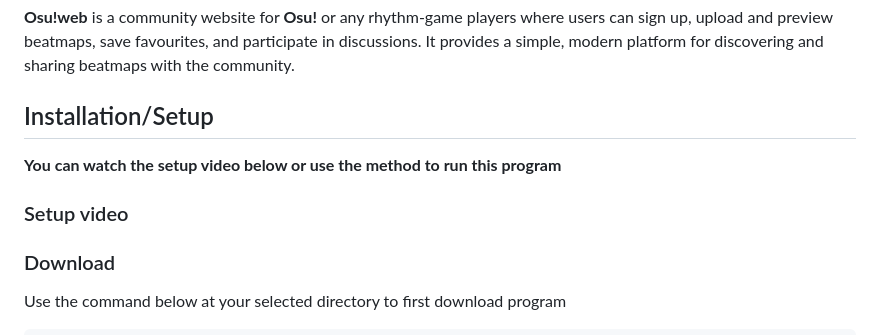
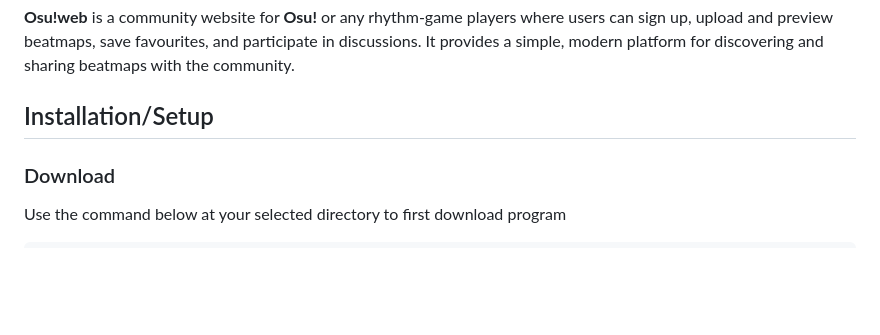
Before and after one commit to SXSreax/Osu-Web, a Markdown page: README.md, the part around the change. GitHub-like rendering; blank space fills up the shorter version.

Commit message:
Update README to remove setup video instructions
Removed setup video section from README.

```diff
--- a/README.md
+++ b/README.md
@@ -3,10 +3,6 @@
 **Osu!web** is a community website for **Osu!** or any rhythm-game players where users can sign up, upload and preview beatmaps, save favourites, and participate in discussions. It provides a simple, modern platform for discovering and sharing beatmaps with the community.
 
 ## Installation/Setup
-
-**You can watch the setup video below or use the method to run this program**
-
-### Setup video
 
 ### Download
 
```
